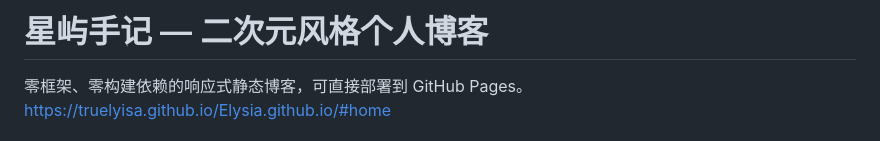
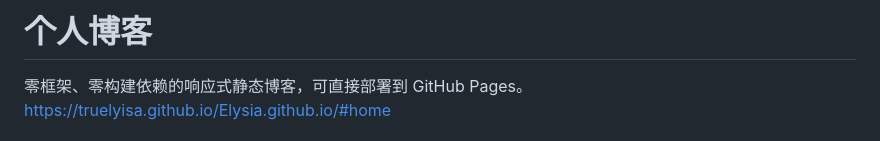
Before and after one commit to TruElysia0/Elysia.github.io, a Markdown page: README.md, the part around the change. GitHub-like rendering.

Commit message:
Change blog title to '个人博客'
Updated the title of the blog in README.md to a more general description.

```diff
--- a/README.md
+++ b/README.md
@@ -1,4 +1,4 @@
-# 星屿手记 — 二次元风格个人博客
+# 个人博客
 
 零框架、零构建依赖的响应式静态博客，可直接部署到 GitHub Pages。
 https://truelyisa.github.io/Elysia.github.io/#home
```
